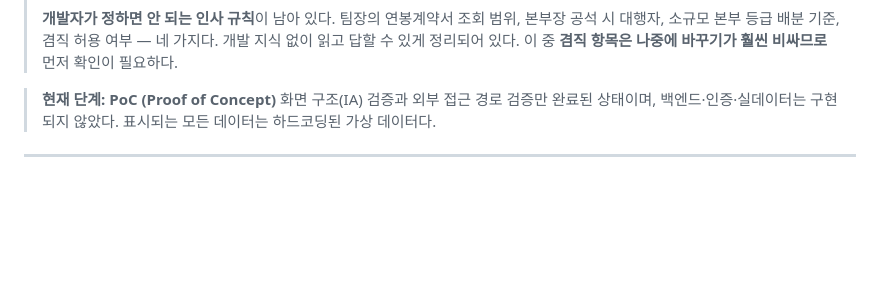
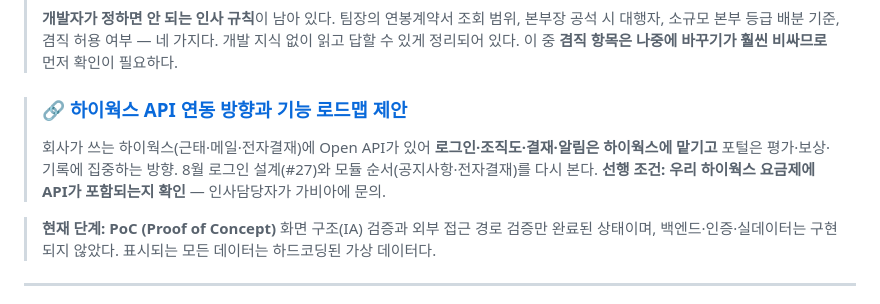
Before and after one commit to hnabyz-bot/hr-portal, a Markdown page: README.md, the part around the change. Rendered like a GitHub page; blank space fills up the shorter version.

Commit message:
README: 하이웍스 API 연동 제안 이슈(#42) 링크 추가
Co-Authored-By: Claude Fable 5.1 <noreply@anthropic.com>

```diff
--- a/README.md
+++ b/README.md
@@ -17,6 +17,11 @@
 > **개발자가 정하면 안 되는 인사 규칙**이 남아 있다. 팀장의 연봉계약서 조회 범위, 본부장 공석 시 대행자,
 > 소규모 본부 등급 배분 기준, 겸직 허용 여부 — 네 가지다. 개발 지식 없이 읽고 답할 수 있게 정리되어 있다.
 > 이 중 **겸직 항목은 나중에 바꾸기가 훨씬 비싸므로** 먼저 확인이 필요하다.
+
+> ### 🔗 [하이웍스 API 연동 방향과 기능 로드맵 제안](https://github.com/hnabyz-bot/hr-portal/issues/42)
+> 회사가 쓰는 하이웍스(근태·메일·전자결재)에 Open API가 있어 **로그인·조직도·결재·알림은 하이웍스에 맡기고**
+> 포털은 평가·보상·기록에 집중하는 방향. 8월 로그인 설계(#27)와 모듈 순서(공지사항·전자결재)를 다시 본다.
+> **선행 조건: 우리 하이웍스 요금제에 API가 포함되는지 확인** — 인사담당자가 가비아에 문의.
 
 > **현재 단계: PoC (Proof of Concept)**
 > 화면 구조(IA) 검증과 외부 접근 경로 검증만 완료된 상태이며, 백엔드·인증·실데이터는 구현되지 않았다.
```
